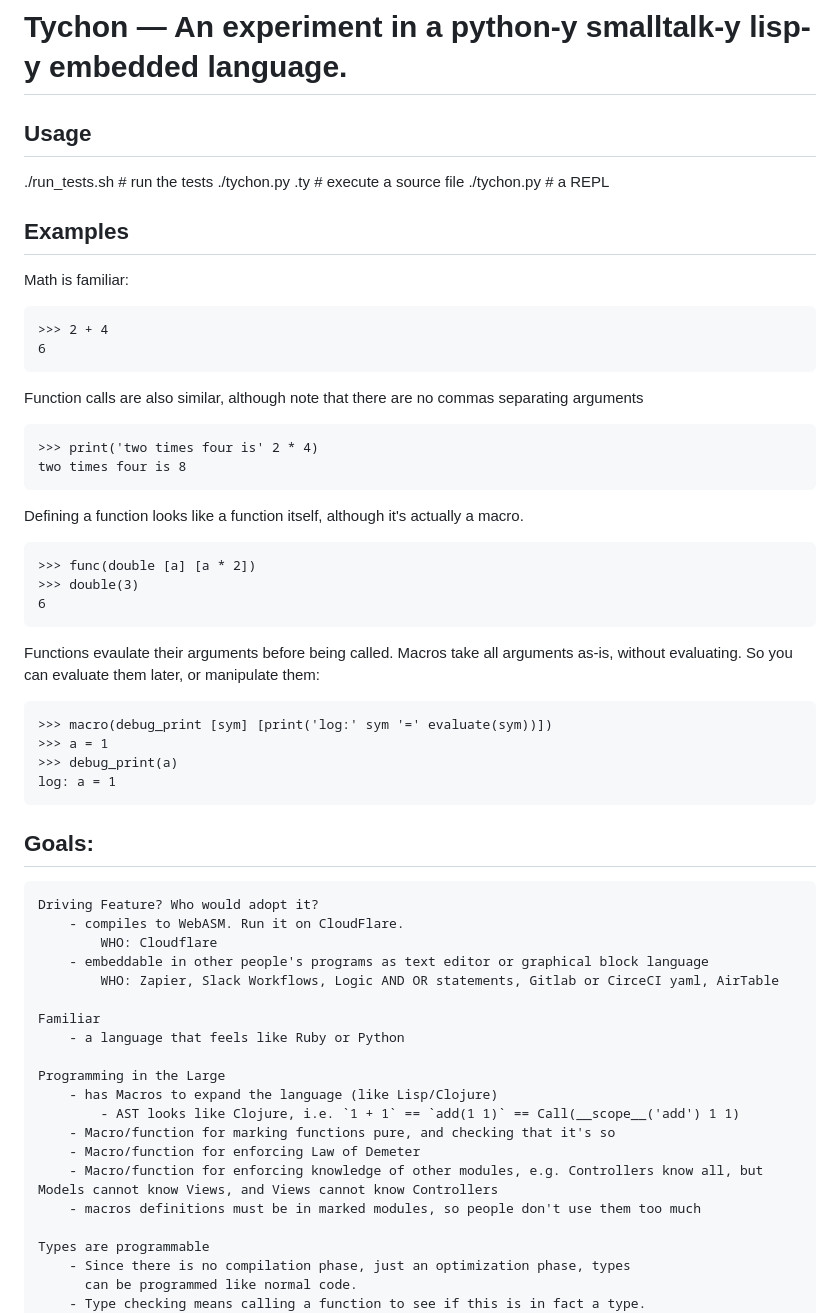
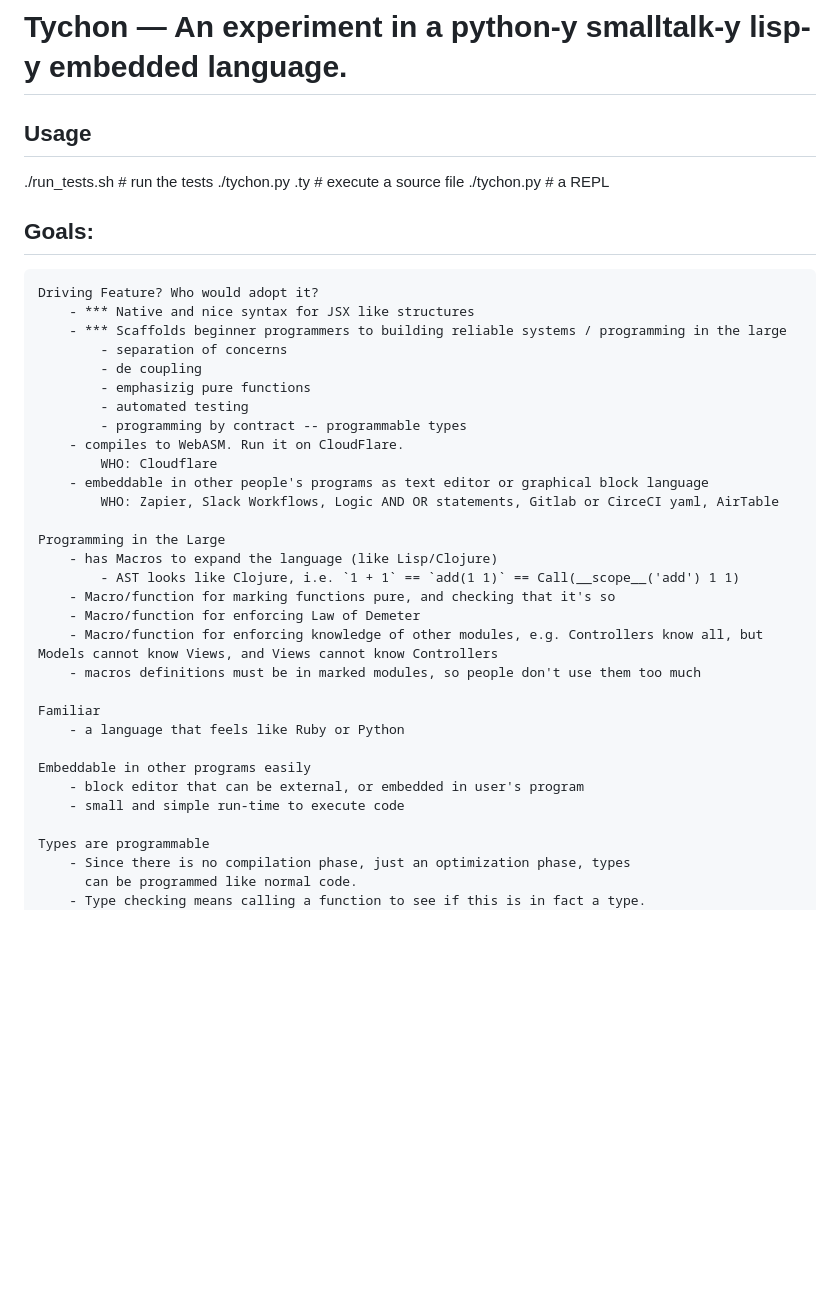
Before and after one commit to winstonwolff/tychon, a Markdown page: README.md, the part around the change. Drawn GitHub-style; blank space fills up the shorter version.

Commit message:
README tweaks

````diff
--- a/README.md
+++ b/README.md
@@ -6,50 +6,22 @@ Usage
   ./tychon.py <sourcefile>.ty           # execute a source file
   ./tychon.py                           # a REPL
 
-Examples
---------
-
-Math is familiar:
-```
->>> 2 + 4
-6
-```
-
-Function calls are also similar, although note that there are no commas separating arguments
-```
->>> print('two times four is' 2 * 4)
-two times four is 8
-```
-
-Defining a function looks like a function itself, although it's actually a macro.
-```
->>> func(double [a] [a * 2])
->>> double(3)
-6
-```
-
-Functions evaulate their arguments before being called. Macros take all arguments as-is,
-without evaluating. So you can evaluate them later, or manipulate them:
-```
->>> macro(debug_print [sym] [print('log:' sym '=' evaluate(sym))])
->>> a = 1
->>> debug_print(a)
-log: a = 1
-```
-
-
 
 Goals:
 ------
 
     Driving Feature? Who would adopt it?
+        - *** Native and nice syntax for JSX like structures
+        - *** Scaffolds beginner programmers to building reliable systems / programming in the large
+            - separation of concerns
+            - de coupling
+            - emphasizig pure functions
+            - automated testing
+            - programming by contract -- programmable types
         - compiles to WebASM. Run it on CloudFlare.
             WHO: Cloudflare
         - embeddable in other people's programs as text editor or graphical block language
             WHO: Zapier, Slack Workflows, Logic AND OR statements, Gitlab or CirceCI yaml, AirTable
-
-    Familiar
-        - a language that feels like Ruby or Python
 
     Programming in the Large
         - has Macros to expand the language (like Lisp/Clojure)
@@ -58,6 +30,13 @@ Goals:
         - Macro/function for enforcing Law of Demeter
         - Macro/function for enforcing knowledge of other modules, e.g. Controllers know all, but Models cannot know Views, and Views cannot know Controllers
         - macros definitions must be in marked modules, so people don't use them too much
+
+    Familiar
+        - a language that feels like Ruby or Python
+
+    Embeddable in other programs easily
+        - block editor that can be external, or embedded in user's program
+        - small and simple run-time to execute code
 
     Types are programmable
         - Since there is no compilation phase, just an optimization phase, types
````
Also changed, not shown: new_functional_lang.md (+1 -0 lines).
